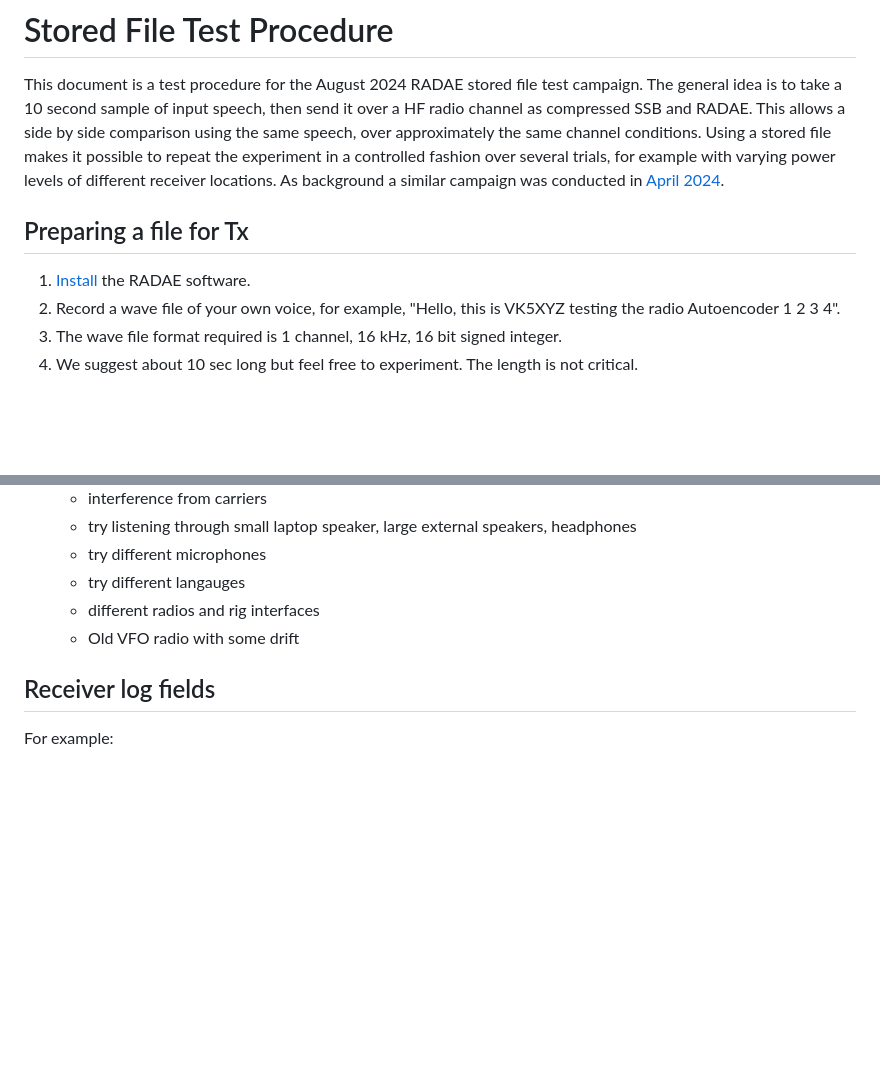
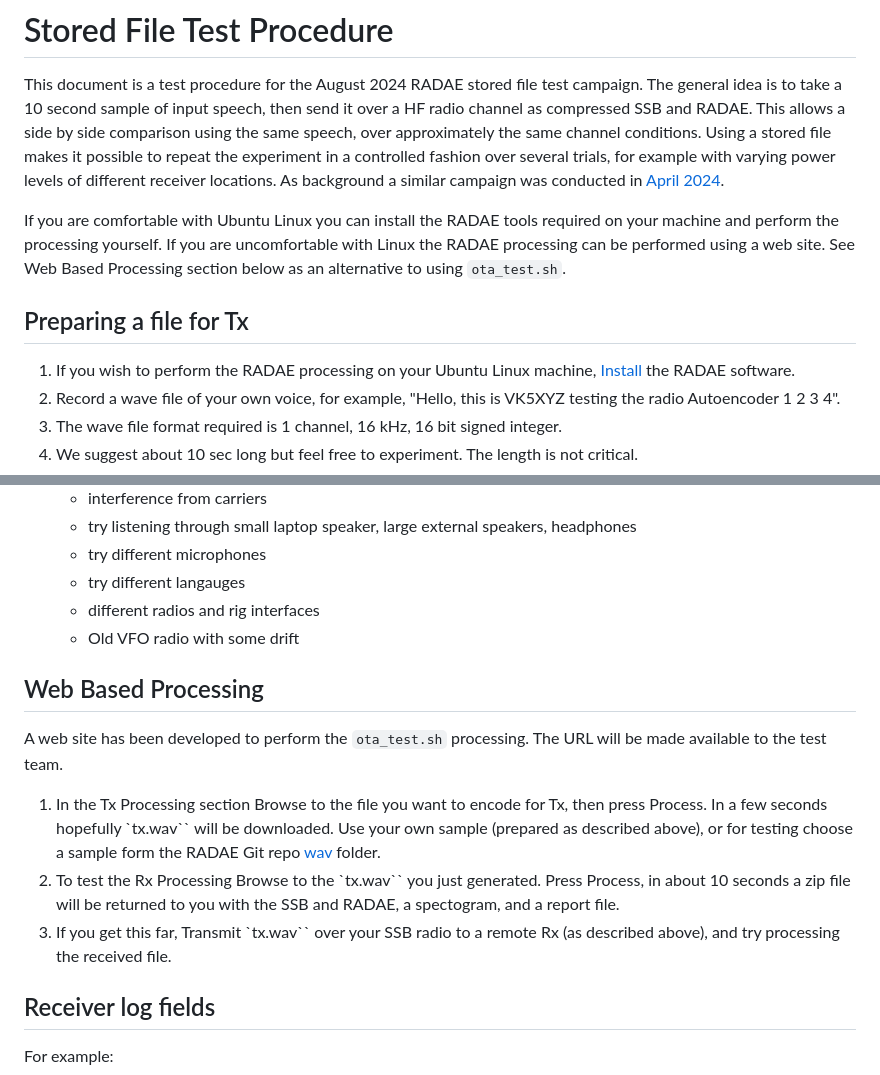
Before and after one commit to drowe67/radae, a Markdown page: doc/stored_file_test.md, 2 parts joined by grey strips. GitHub-like rendering; blank space fills up the shorter version.

Commit message:
added web based proc instructions

```diff
--- a/doc/stored_file_test.md
+++ b/doc/stored_file_test.md
@@ -2,9 +2,11 @@
 
 This document is a test procedure for the August 2024 RADAE stored file test campaign.  The general idea is to take a 10 second sample of input speech, then send it over a HF radio channel as compressed SSB and RADAE.  This allows a side by side comparison using the same speech, over approximately the same channel conditions.  Using a stored file makes it possible to repeat the experiment in a controlled fashion over several trials, for example with varying power levels of different receiver locations. As background a similar campaign was conducted in [April 2024](https://freedv.org/?p=595).
 
+If you are comfortable with Ubuntu Linux you can install the RADAE tools required on your machine and perform the processing yourself. If you are uncomfortable with Linux the RADAE processing can be performed using a web site.  See Web Based Processing section below as an alternative to using `ota_test.sh`.
+
 ## Preparing a file for Tx
 
-1. [Install](../README.md#installation) the RADAE software.
+1. If you wish to perform the RADAE processing on your Ubuntu Linux machine, [Install](../README.md#installation) the RADAE software.
 1. Record a wave file of your own voice, for example, "Hello, this is VK5XYZ testing the radio Autoencoder 1 2 3 4".
 1. The wave file format required is 1 channel, 16 kHz, 16 bit signed integer.
 1. We suggest about 10 sec long but feel free to experiment.  The length is not critical.
@@ -55,6 +57,14 @@ This document is a test procedure for the August 2024 RADAE stored file test cam
    * different radios and rig interfaces
    * Old VFO radio with some drift
 
+## Web Based Processing
+
+A web site has been developed to perform the `ota_test.sh` processing.  The URL will be made available to the test team.
+
+1. In the Tx Processing section Browse to the file you want to encode for Tx, then press Process.  In a few seconds hopefully `tx.wav`` will be downloaded.  Use your own sample (prepared as described above), or for testing choose a sample form the RADAE Git repo [wav](https://github.com/drowe67/radae/tree/main/wav) folder.
+2. To test the Rx Processing Browse to the `tx.wav`` you just generated. Press Process, in about 10 seconds a zip file will be returned to you with the SSB and RADAE, a spectogram, and a report file.
+3. If you get this far, Transmit `tx.wav`` over your SSB radio to a remote Rx (as described above), and try processing the received file.
+
 ## Receiver log fields
 
 For example:
```
